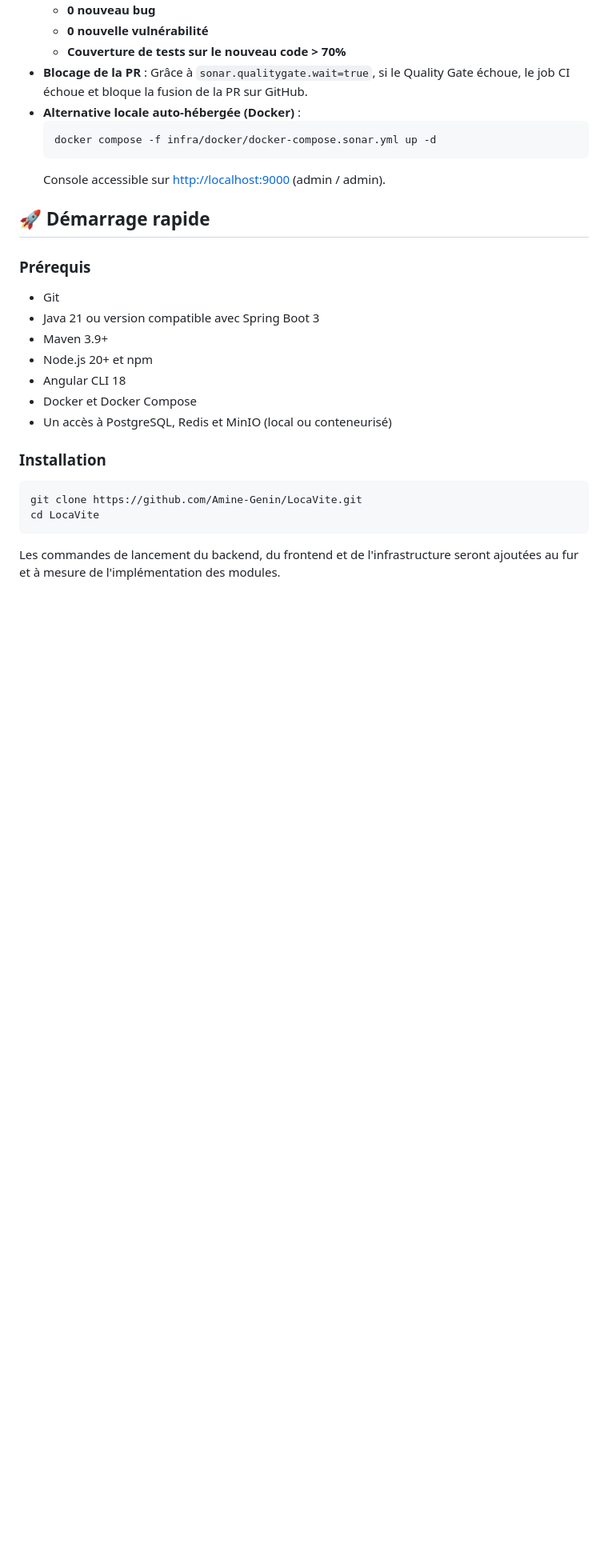
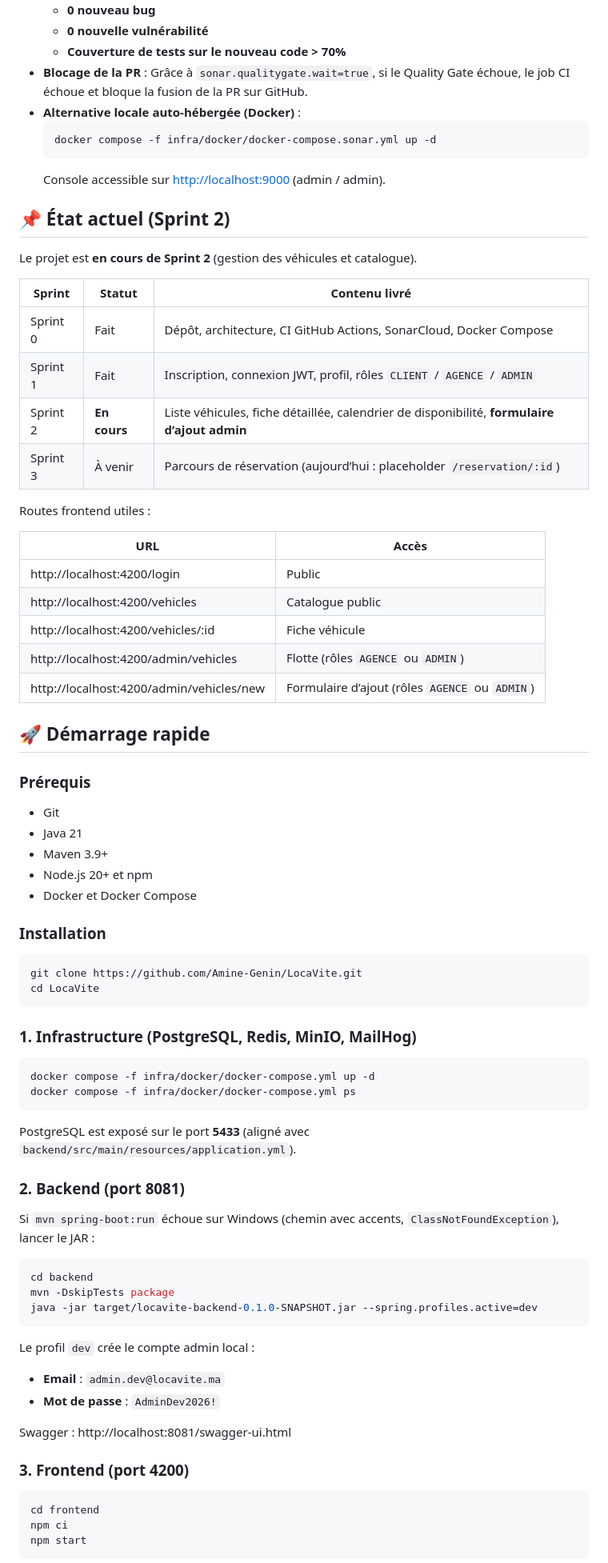
Before and after one commit to Amine-Genin/LocaVite, a Markdown page: README.md, the part around one of its changes. Shown at 80% size. Drawn GitHub-style; blank space fills up the shorter version.

Commit message:
U^pdate README.md !

````diff
--- a/README.md
+++ b/README.md
@@ -78,17 +78,36 @@ L'analyse de la qualité du code est intégrée aux pipelines CI/CD de GitHub Ac
   ```
   Console accessible sur [http://localhost:9000](http://localhost:9000) (admin / admin).
 
+## 📌 État actuel (Sprint 2)
+
+Le projet est **en cours de Sprint 2** (gestion des véhicules et catalogue).
+
+| Sprint | Statut | Contenu livré |
+|---|---|---|
+| Sprint 0 | Fait | Dépôt, architecture, CI GitHub Actions, SonarCloud, Docker Compose |
+| Sprint 1 | Fait | Inscription, connexion JWT, profil, rôles `CLIENT` / `AGENCE` / `ADMIN` |
+| Sprint 2 | **En cours** | Liste véhicules, fiche détaillée, calendrier de disponibilité, **formulaire d’ajout admin** |
+| Sprint 3 | À venir | Parcours de réservation (aujourd’hui : placeholder `/reservation/:id`) |
+
+Routes frontend utiles :
+
+| URL | Accès |
+|---|---|
+| http://localhost:4200/login | Public |
+| http://localhost:4200/vehicles | Catalogue public |
+| http://localhost:4200/vehicles/:id | Fiche véhicule |
+| http://localhost:4200/admin/vehicles | Flotte (rôles `AGENCE` ou `ADMIN`) |
+| http://localhost:4200/admin/vehicles/new | Formulaire d’ajout (rôles `AGENCE` ou `ADMIN`) |
+
 ## 🚀 Démarrage rapide
 
 ### Prérequis
 
 - Git
-- Java 21 ou version compatible avec Spring Boot 3
+- Java 21
 - Maven 3.9+
 - Node.js 20+ et npm
-- Angular CLI 18
 - Docker et Docker Compose
-- Un accès à PostgreSQL, Redis et MinIO (local ou conteneurisé)
 
 ### Installation
 
@@ -97,4 +116,37 @@ git clone https://github.com/Amine-Genin/LocaVite.git
 cd LocaVite
 ```
 
-Les commandes de lancement du backend, du frontend et de l'infrastructure seront ajoutées au fur et à mesure de l'implémentation des modules.
+### 1. Infrastructure (PostgreSQL, Redis, MinIO, MailHog)
+
+```bash
+docker compose -f infra/docker/docker-compose.yml up -d
+docker compose -f infra/docker/docker-compose.yml ps
+```
+
+PostgreSQL est exposé sur le port **5433** (aligné avec `backend/src/main/resources/application.yml`).
+
+### 2. Backend (port 8081)
+
+Si `mvn spring-boot:run` échoue sur Windows (chemin avec accents, `ClassNotFoundException`), lancer le JAR :
+
+```bash
+cd backend
+mvn -DskipTests package
+java -jar target/locavite-backend-0.1.0-SNAPSHOT.jar --spring.profiles.active=dev
+```
+
+Le profil `dev` crée le compte admin local :
+
+- **Email** : `admin.dev@locavite.ma`
+- **Mot de passe** : `AdminDev2026!`
+
+Swagger : http://localhost:8081/swagger-ui.html
+
+### 3. Frontend (port 4200)
+
+```bash
+cd frontend
+npm ci
+npm start
+```
+
````
Also changed, not shown: other parts of README.md (+51 -4 lines).
